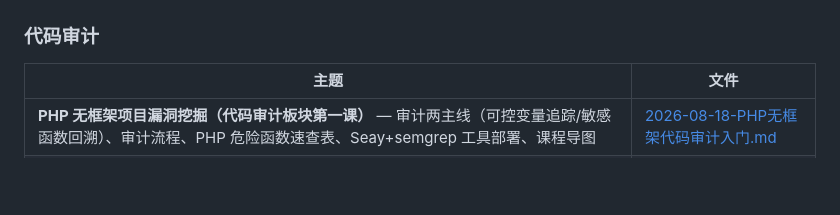
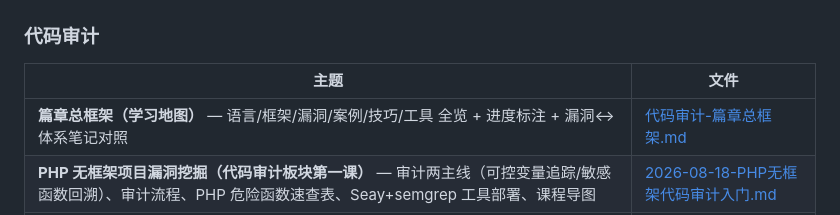
Before and after one commit to Monney-sys/daily-learning, a Markdown page: README.md, the part around the change. Rendered like a GitHub page; blank space fills up the shorter version.

Commit message:
笔记: 代码审计篇章总框架(学习地图/进度/漏洞对照)

```diff
--- a/README.md
+++ b/README.md
@@ -28,6 +28,7 @@
 ### 代码审计
 | 主题 | 文件 |
 |------|------|
+| **篇章总框架（学习地图）** — 语言/框架/漏洞/案例/技巧/工具 全览 + 进度标注 + 漏洞↔体系笔记对照 | [代码审计-篇章总框架.md](./代码审计-篇章总框架.md) |
 | **PHP 无框架项目漏洞挖掘（代码审计板块第一课）** — 审计两主线（可控变量追踪/敏感函数回溯）、审计流程、PHP 危险函数速查表、Seay+semgrep 工具部署、课程导图 | [2026-08-18-PHP无框架代码审计入门.md](./2026-08-18-PHP无框架代码审计入门.md) |
 | **PHP 框架 MVC 项目代码审计（第二课）** — 审计地图（入口→路由→控制器→模型）、绕过框架防护高危写法、Xdebug 断点测试看调用走向、工具部署 | [2026-08-18(续)-框架MVC代码审计.md](./2026-08-18(续)-框架MVC代码审计.md) |
 
```
Also changed, not shown: 代码审计-篇章总框架.md (added, +36 -0 lines).
